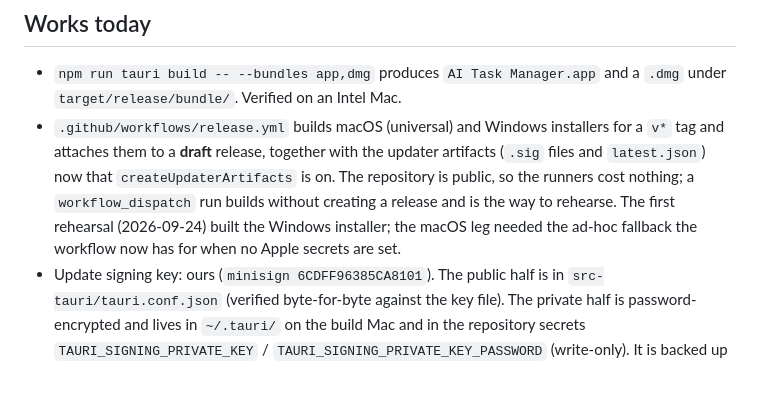
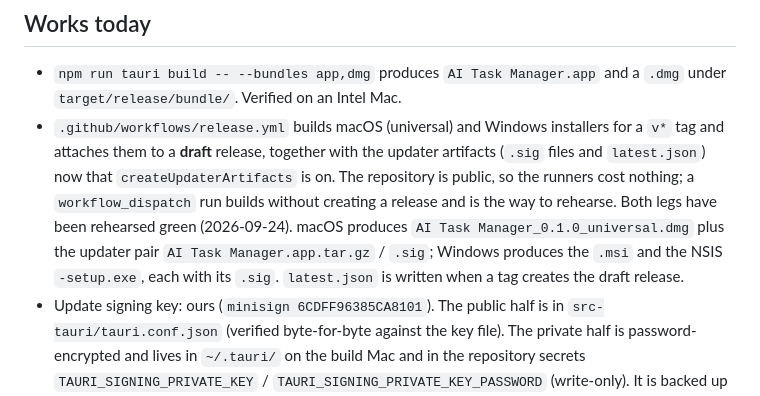
Before and after one commit to agilepeter/ai-task-manager, a Markdown page: SHIPPING.md, the part around the change. Rendered like a GitHub page.

Commit message:
SHIPPING.md: both release legs rehearsed green; name the artifacts
Co-Authored-By: Claude Fable 5.1 <noreply@anthropic.com>

```diff
--- a/SHIPPING.md
+++ b/SHIPPING.md
@@ -11,8 +11,9 @@ Where distribution stands, and what each remaining step needs. Checked 2026-09-2
   and `latest.json`) now that `createUpdaterArtifacts` is on. The repository is public, so the
   runners cost nothing; a `workflow_dispatch` run builds without creating a release and is the
   way to rehearse.
-  The first rehearsal (2026-09-24) built the Windows installer; the macOS leg needed the
-  ad-hoc fallback the workflow now has for when no Apple secrets are set.
+  Both legs have been rehearsed green (2026-09-24). macOS produces `AI Task Manager_0.1.0_universal.dmg`
+  plus the updater pair `AI Task Manager.app.tar.gz` / `.sig`; Windows produces the `.msi` and the
+  NSIS `-setup.exe`, each with its `.sig`. `latest.json` is written when a tag creates the draft release.
 - Update signing key: ours (`minisign 6CDFF96385CA8101`). The public half is in
   `src-tauri/tauri.conf.json` (verified byte-for-byte against the key file). The private half is
   password-encrypted and lives in `~/.tauri/` on the build Mac and in the repository secrets
```
